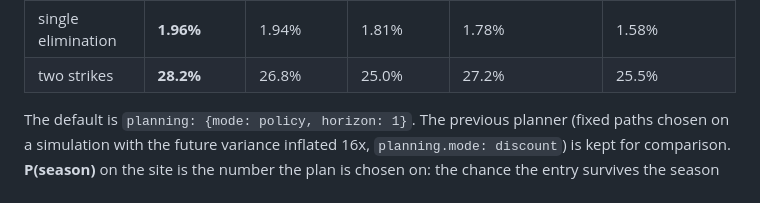
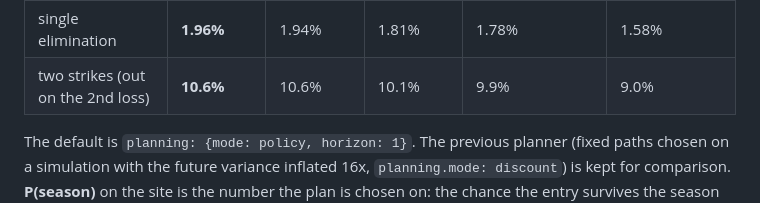
Before and after one commit to trimcrae/Fantasy-Football-Predictions, a Markdown page: eliminator/README.md, the part around the change. GitHub-like rendering.

```diff
--- a/eliminator/README.md
+++ b/eliminator/README.md
@@ -164,7 +164,7 @@ closing prices, geometric mean over 2015-2025 (`BACKTEST.md`):
 | planner | policy, horizon 1 | policy, horizon 2 | policy, horizon 4 | fixed paths, discount 16 (previous) | greedy (no lookahead) |
 |---|---|---|---|---|---|
 | single elimination | **1.96%** | 1.94% | 1.81% | 1.78% | 1.58% |
-| two strikes | **28.2%** | 26.8% | 25.0% | 27.2% | 25.5% |
+| two strikes (out on the 2nd loss) | **10.6%** | 10.6% | 10.1% | 9.9% | 9.0% |
 
 The default is `planning: {mode: policy, horizon: 1}`. The previous planner (fixed paths
 chosen on a simulation with the future variance inflated 16x, `planning.mode: discount`) is
```
Also changed, not shown: eliminator/BACKTEST.md (+3 -3 lines).
